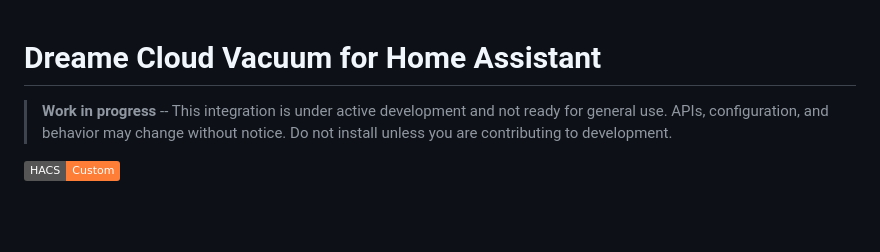
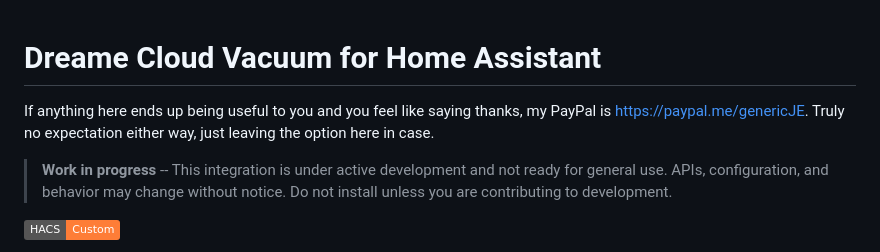
Before and after one commit to genericJE/ha-dreame-cloud, a Markdown page: README.md, the part around the change. Drawn GitHub-style; badges without logos; blank space fills up the shorter version.

Commit message:
Add donation note to README

```diff
--- a/README.md
+++ b/README.md
@@ -1,4 +1,6 @@
 # Dreame Cloud Vacuum for Home Assistant
+
+If anything here ends up being useful to you and you feel like saying thanks, my PayPal is https://paypal.me/genericJE. Truly no expectation either way, just leaving the option here in case.
 
 > **Work in progress** -- This integration is under active development and not ready for general use. APIs, configuration, and behavior may change without notice. Do not install unless you are contributing to development.
 
```
